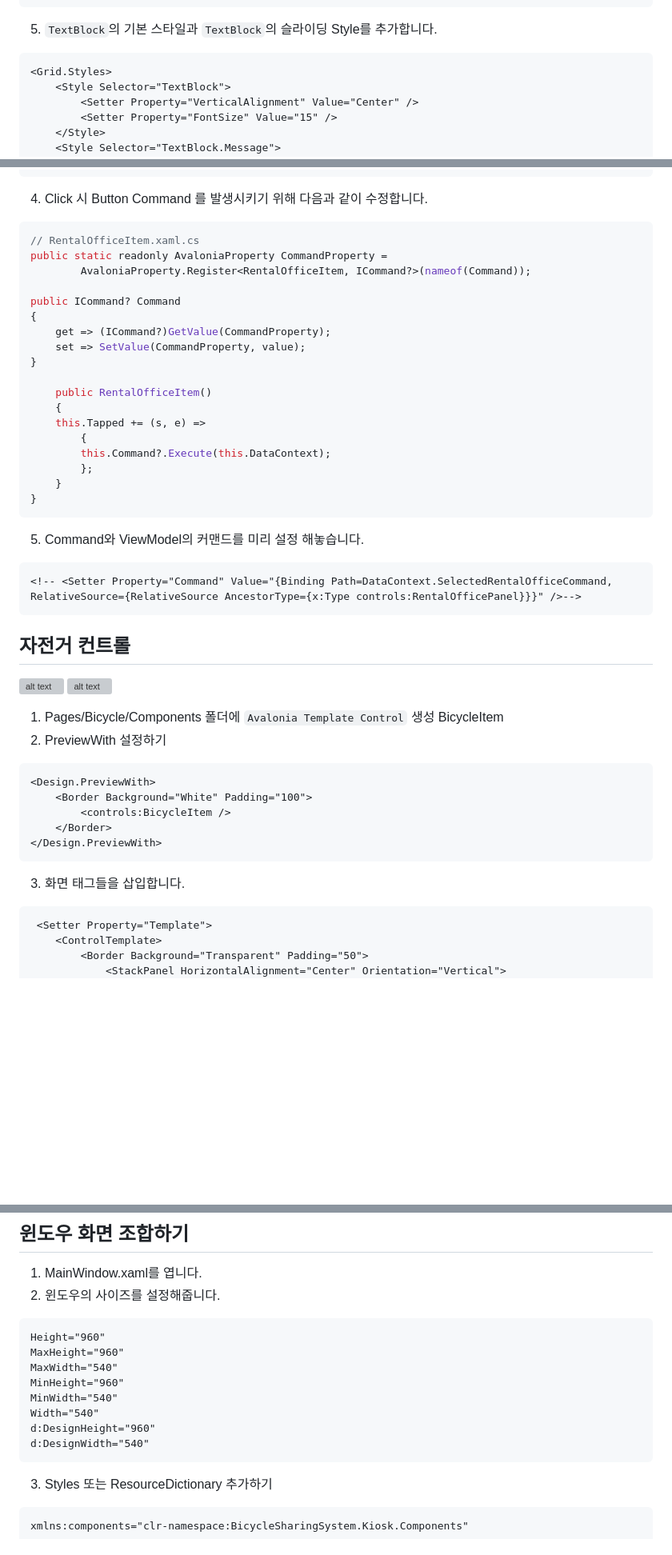
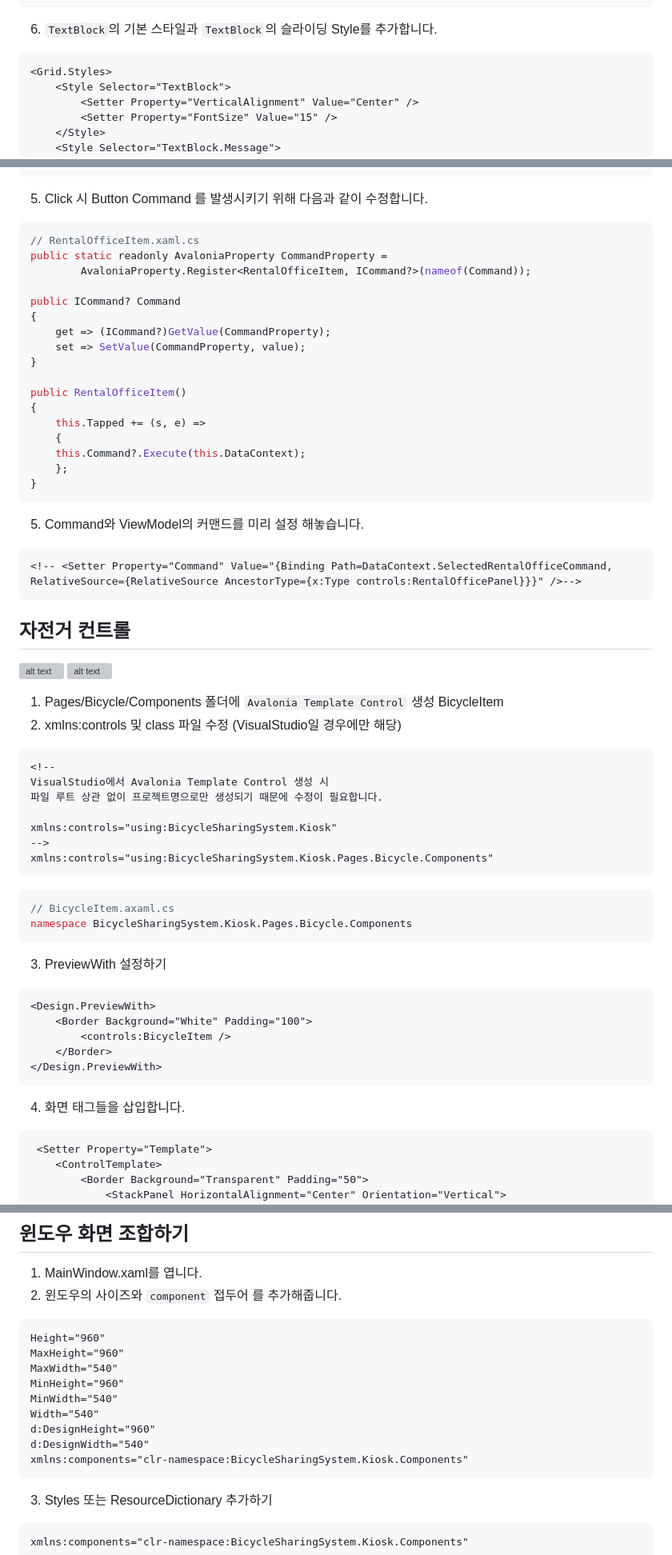
Before and after one commit to blazorstudy/bicycle-sharing-system-workshop, a Markdown page: sessions/4. avalonia/readme.md, 3 parts joined by grey strips. Shown: that part at 80% size. Drawn GitHub-style; blank space fills up the shorter version; grey boxes are pictures that could not be loaded.

````diff
--- a/sessions/4. avalonia/readme.md
+++ b/sessions/4. avalonia/readme.md
@@ -60,7 +75,7 @@ xmlns:i="https://github.com/projektanker/icons.avalonia"
     </ControlTemplate>
 </Setter>
 ```
-5. `TextBlock`의 기본 스타일과 `TextBlock`의 슬라이딩 Style를 추가합니다.
+6. `TextBlock`의 기본 스타일과 `TextBlock`의 슬라이딩 Style를 추가합니다.
 ```xml
 <Grid.Styles>
     <Style Selector="TextBlock">
@@ -301,7 +358,7 @@ xmlns:sys="clr-namespace:System;assembly=System.Runtime"
     </ControlTemplate>
 </Setter>
 ```
-4. Click 시 Button Command 를 발생시키기 위해 다음과 같이 수정합니다.
+5. Click 시 Button Command 를 발생시키기 위해 다음과 같이 수정합니다.
 ```csharp
 // RentalOfficeItem.xaml.cs
 public static readonly AvaloniaProperty CommandProperty =
@@ -313,13 +370,12 @@ public ICommand? Command
     set => SetValue(CommandProperty, value);
 }
 
-    public RentalOfficeItem()
+public RentalOfficeItem()
+{
+    this.Tapped += (s, e) =>
     {
-    this.Tapped += (s, e) =>
-        {
-        this.Command?.Execute(this.DataContext);
-        };
-    }
+    this.Command?.Execute(this.DataContext);
+    };
 }
 ```
 5. Command와 ViewModel의 커맨드를 미리 설정 해놓습니다.
@@ -331,7 +387,21 @@ public ICommand? Command
 ![alt text](image-5.png) ![alt text](image-6.png)
 
 1. Pages/Bicycle/Components 폴더에 `Avalonia Template Control` 생성 BicycleItem
-2. PreviewWith 설정하기
+2. xmlns:controls 및 class 파일 수정 (VisualStudio일 경우에만 해당)
+```xml
+<!--
+VisualStudio에서 Avalonia Template Control 생성 시
+파일 루트 상관 없이 프로젝트명으로만 생성되기 때문에 수정이 필요합니다.
+
+xmlns:controls="using:BicycleSharingSystem.Kiosk"
+-->
+xmlns:controls="using:BicycleSharingSystem.Kiosk.Pages.Bicycle.Components"
+```
+```csharp
+// BicycleItem.axaml.cs
+namespace BicycleSharingSystem.Kiosk.Pages.Bicycle.Components
+```
+3. PreviewWith 설정하기
 ```xml
 <Design.PreviewWith>
     <Border Background="White" Padding="100">
@@ -340,7 +410,7 @@ public ICommand? Command
 </Design.PreviewWith>
 ```
 
-3. 화면 태그들을 삽입합니다.
+4. 화면 태그들을 삽입합니다.
 ```xml
  <Setter Property="Template">
     <ControlTemplate>
@@ -551,7 +661,7 @@ public class BicyclePanel : ListBox
 ```
 ## 윈도우 화면 조합하기
 1. MainWindow.xaml를 엽니다.
-2. 윈도우의 사이즈를 설정해줍니다.
+2. 윈도우의 사이즈와 `component` 접두어 를 추가해줍니다.
 ```xml
 Height="960"
 MaxHeight="960"
@@ -561,6 +671,7 @@ MinWidth="540"
 Width="540"
 d:DesignHeight="960"
 d:DesignWidth="540"
+xmlns:components="clr-namespace:BicycleSharingSystem.Kiosk.Components"
 ```
 3. Styles 또는 ResourceDictionary 추가하기
 ```xml
````
Also changed, not shown: other parts of sessions/4. avalonia/readme.md (+140 -42 lines).
